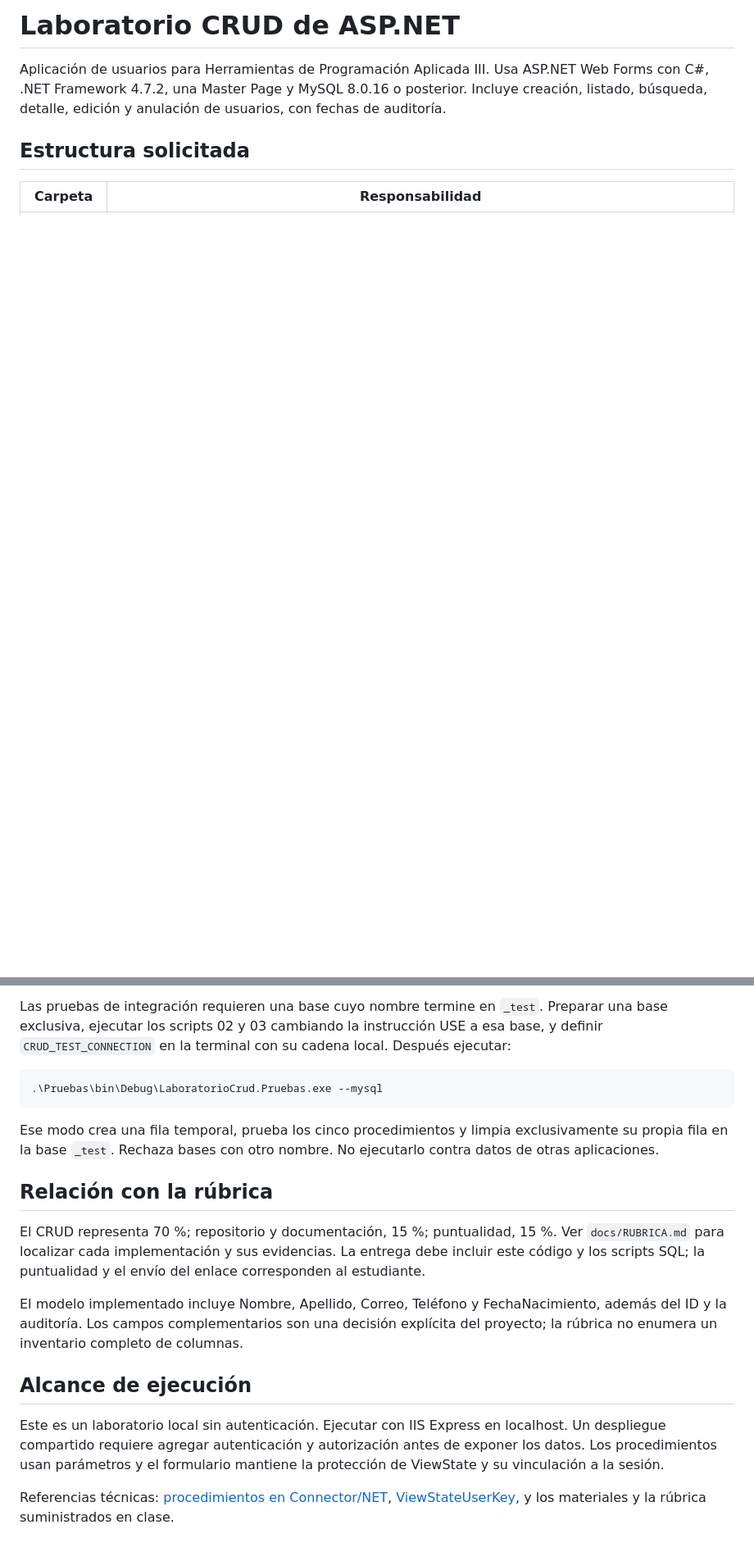
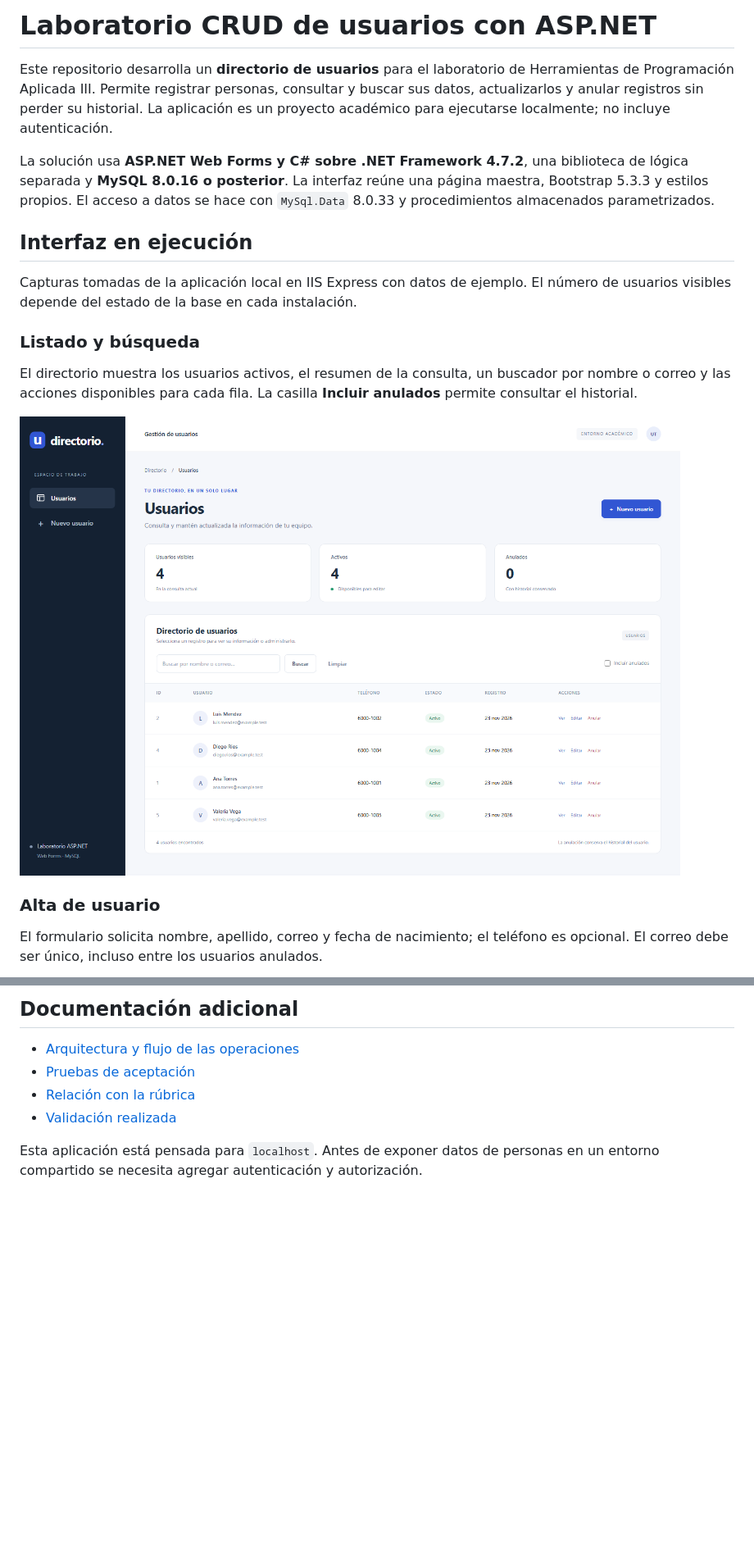
Before and after one commit to MateoDG2006/LaboratorioASPNET, a Markdown page: README.md, 2 parts joined by grey strips. Shown at 82% size. Drawn GitHub-style; pictures changed too: docs/images/usuarios-listado.png (added); blank space fills up the shorter version.

````diff
--- a/README.md
+++ b/README.md
@@ -1,7 +1,20 @@
-# Laboratorio CRUD de ASP.NET
+# Laboratorio CRUD de usuarios con ASP.NET
 
-Aplicación de usuarios para Herramientas de Programación Aplicada III. Usa ASP.NET Web Forms con C#, .NET Framework 4.7.2, una Master Page y MySQL 8.0.16 o posterior. Incluye creación, listado, búsqueda, detalle, edición y anulación de usuarios, con fechas de auditoría.
+Este repositorio desarrolla un **directorio de usuarios** para el laboratorio de Herramientas de Programación Aplicada III. Permite registrar personas, consultar y buscar sus datos, actualizarlos y anular registros sin perder su historial. La aplicación es un proyecto académico para ejecutarse localmente; no incluye autenticación.
 
-## Estructura solicitada
+La solución usa **ASP.NET Web Forms y C# sobre .NET Framework 4.7.2**, una biblioteca de lógica separada y **MySQL 8.0.16 o posterior**. La interfaz reúne una página maestra, Bootstrap 5.3.3 y estilos propios. El acceso a datos se hace con `MySql.Data` 8.0.33 y procedimientos almacenados parametrizados.
 
-| Carpeta | Responsabilidad |
+## Interfaz en ejecución
+
+Capturas tomadas de la aplicación local en IIS Express con datos de ejemplo. El número de usuarios visibles depende del estado de la base en cada instalación.
+
+### Listado y búsqueda
+
+El directorio muestra los usuarios activos, el resumen de la consulta, un buscador por nombre o correo y las acciones disponibles para cada fila. La casilla **Incluir anulados** permite consultar el historial.
+
+![Listado de usuarios con resumen, búsqueda y acciones](docs/images/usuarios-listado.png)
+
+### Alta de usuario
+
+El formulario solicita nombre, apellido, correo y fecha de nacimiento; el teléfono es opcional. El correo debe ser único, incluso entre los usuarios anulados.
+
@@ -115,20 +79,9 @@ Las pruebas normales utilizan un repositorio simulado y no necesitan MySQL. Comp
 
-Las pruebas de integración requieren una base cuyo nombre termine en `_test`. Preparar una base exclusiva, ejecutar los scripts 02 y 03 cambiando la instrucción USE a esa base, y definir `CRUD_TEST_CONNECTION` en la terminal con su cadena local. Después ejecutar:
+## Documentación adicional
 
-```powershell
-.\Pruebas\bin\Debug\LaboratorioCrud.Pruebas.exe --mysql
-```
+- [Arquitectura y flujo de las operaciones](docs/ARQUITECTURA.md)
+- [Pruebas de aceptación](docs/PRUEBAS.md)
+- [Relación con la rúbrica](docs/RUBRICA.md)
+- [Validación realizada](docs/VALIDACION_REALIZADA.md)
 
-Ese modo crea una fila temporal, prueba los cinco procedimientos y limpia exclusivamente su propia fila en la base `_test`. Rechaza bases con otro nombre. No ejecutarlo contra datos de otras aplicaciones.
-
-## Relación con la rúbrica
-
-El CRUD representa 70 %; repositorio y documentación, 15 %; puntualidad, 15 %. Ver `docs/RUBRICA.md` para localizar cada implementación y sus evidencias. La entrega debe incluir este código y los scripts SQL; la puntualidad y el envío del enlace corresponden al estudiante.
-
-El modelo implementado incluye Nombre, Apellido, Correo, Teléfono y FechaNacimiento, además del ID y la auditoría. Los campos complementarios son una decisión explícita del proyecto; la rúbrica no enumera un inventario completo de columnas.
-
-## Alcance de ejecución
-
-Este es un laboratorio local sin autenticación. Ejecutar con IIS Express en localhost. Un despliegue compartido requiere agregar autenticación y autorización antes de exponer los datos. Los procedimientos usan parámetros y el formulario mantiene la protección de ViewState y su vinculación a la sesión.
-
-Referencias técnicas: [procedimientos en Connector/NET](https://dev.mysql.com/doc/connector-net/en/connector-net-programming-stored-proc.html), [ViewStateUserKey](https://learn.microsoft.com/en-us/dotnet/api/system.web.ui.page.viewstateuserkey), y los materiales y la rúbrica suministrados en clase.
+Esta aplicación está pensada para `localhost`. Antes de exponer datos de personas en un entorno compartido se necesita agregar autenticación y autorización.
````
Also changed, not shown: other parts of README.md (+42 -91 lines), docs/VALIDACION_REALIZADA.md (+3 -2 lines), docs/images/usuario-anular.png (added), docs/images/usuario-detalle.png (added), docs/images/usuario-nuevo.png (added).
